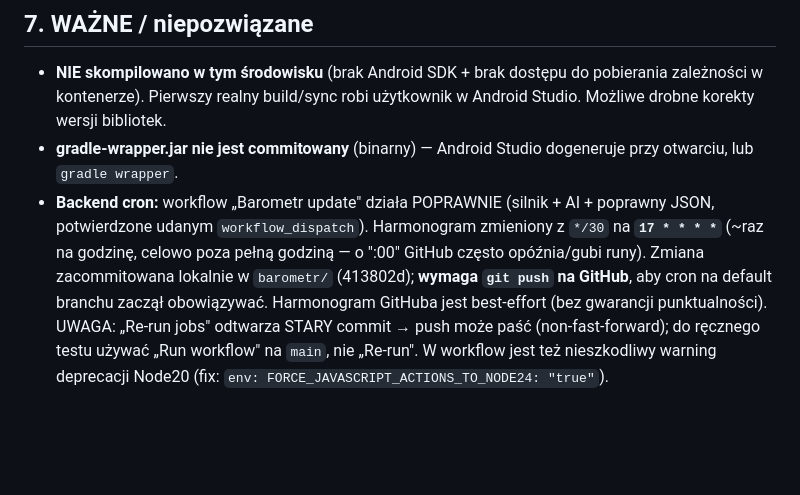
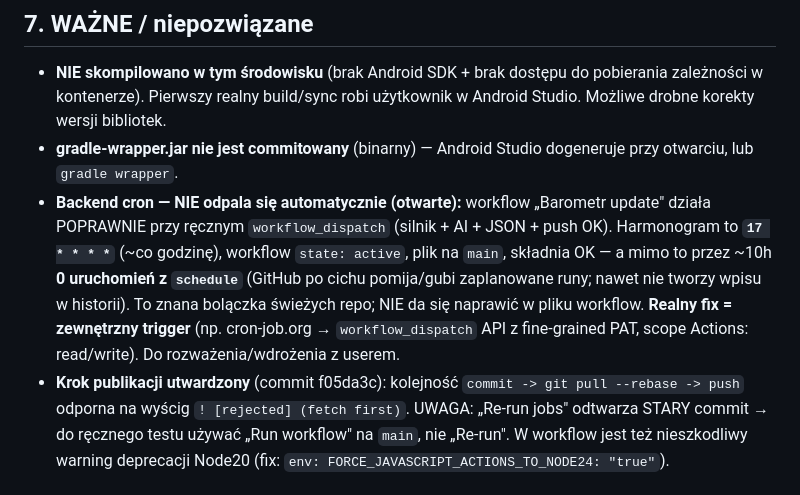
Before and after one commit to pb2112-netizen/barometer-app, a Markdown page: 02_HANDOVER.md, the part around the change. Rendered like a GitHub page; blank space fills up the shorter version.

Commit message:
docs: handover - cron schedule nie odpala (fix=zewn. trigger), utwardzony push

```diff
--- a/02_HANDOVER.md
+++ b/02_HANDOVER.md
@@ -94,12 +94,15 @@ Zrobione wcześniej: cały MVP (5 kroków) + hardening + polityka prywatności (
 - **NIE skompilowano w tym środowisku** (brak Android SDK + brak dostępu do pobierania zależności w kontenerze).
   Pierwszy realny build/sync robi użytkownik w Android Studio. Możliwe drobne korekty wersji bibliotek.
 - **gradle-wrapper.jar nie jest commitowany** (binarny) — Android Studio dogeneruje przy otwarciu, lub `gradle wrapper`.
-- **Backend cron:** workflow „Barometr update" działa POPRAWNIE (silnik + AI + poprawny JSON,
-  potwierdzone udanym `workflow_dispatch`). Harmonogram zmieniony z `*/30` na **`17 * * * *`**
-  (~raz na godzinę, celowo poza pełną godziną — o ":00" GitHub często opóźnia/gubi runy).
-  Zmiana zacommitowana lokalnie w `barometr/` (413802d); **wymaga `git push` na GitHub**, aby
-  cron na default branchu zaczął obowiązywać. Harmonogram GitHuba jest best-effort (bez gwarancji
-  punktualności). UWAGA: „Re-run jobs" odtwarza STARY commit → push może paść (non-fast-forward);
+- **Backend cron — NIE odpala się automatycznie (otwarte):** workflow „Barometr update" działa
+  POPRAWNIE przy ręcznym `workflow_dispatch` (silnik + AI + JSON + push OK). Harmonogram to
+  **`17 * * * *`** (~co godzinę), workflow `state: active`, plik na `main`, składnia OK — a mimo to
+  przez ~10h **0 uruchomień z `schedule`** (GitHub po cichu pomija/gubi zaplanowane runy; nawet nie
+  tworzy wpisu w historii). To znana bolączka świeżych repo; NIE da się naprawić w pliku workflow.
+  **Realny fix = zewnętrzny trigger** (np. cron-job.org → `workflow_dispatch` API z fine-grained PAT,
+  scope Actions: read/write). Do rozważenia/wdrożenia z userem.
+- **Krok publikacji utwardzony** (commit f05da3c): kolejność `commit -> git pull --rebase -> push`
+  odporna na wyścig `! [rejected] (fetch first)`. UWAGA: „Re-run jobs" odtwarza STARY commit →
   do ręcznego testu używać „Run workflow" na `main`, nie „Re-run".
   W workflow jest też nieszkodliwy warning deprecacji Node20 (fix: `env: FORCE_JAVASCRIPT_ACTIONS_TO_NODE24: "true"`).
 
```
